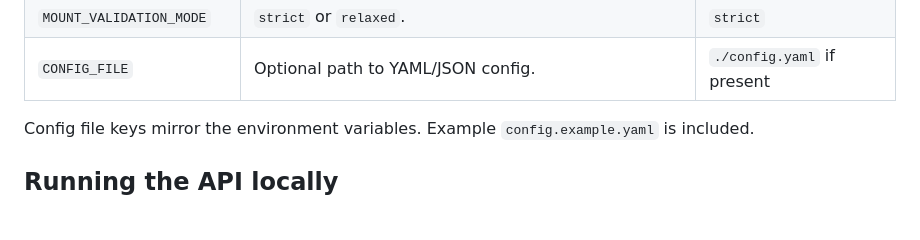
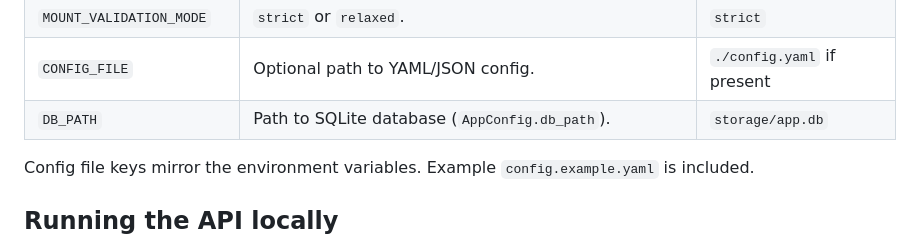
Before and after one commit to Artemyx-DataScientist/RoonServerLHD, a Markdown page: README.md, the part around the change. Drawn GitHub-style; blank space fills up the shorter version.

Commit message:
Document DB_PATH environment variable

```diff
--- a/README.md
+++ b/README.md
@@ -35,6 +35,7 @@ Configuration is loaded from environment variables with optional overrides from
 | `CLEANUP_DAYS` | Days until cleanup marker. | `30` |
 | `MOUNT_VALIDATION_MODE` | `strict` or `relaxed`. | `strict` |
 | `CONFIG_FILE` | Optional path to YAML/JSON config. | `./config.yaml` if present |
+| `DB_PATH` | Path to SQLite database (`AppConfig.db_path`). | `storage/app.db` |
 
 Config file keys mirror the environment variables. Example `config.example.yaml` is included.
 
```
